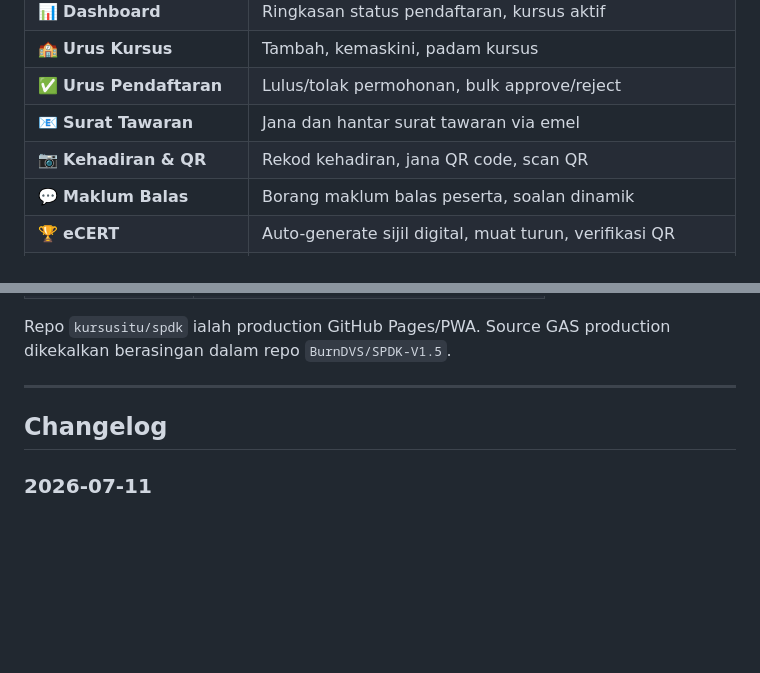
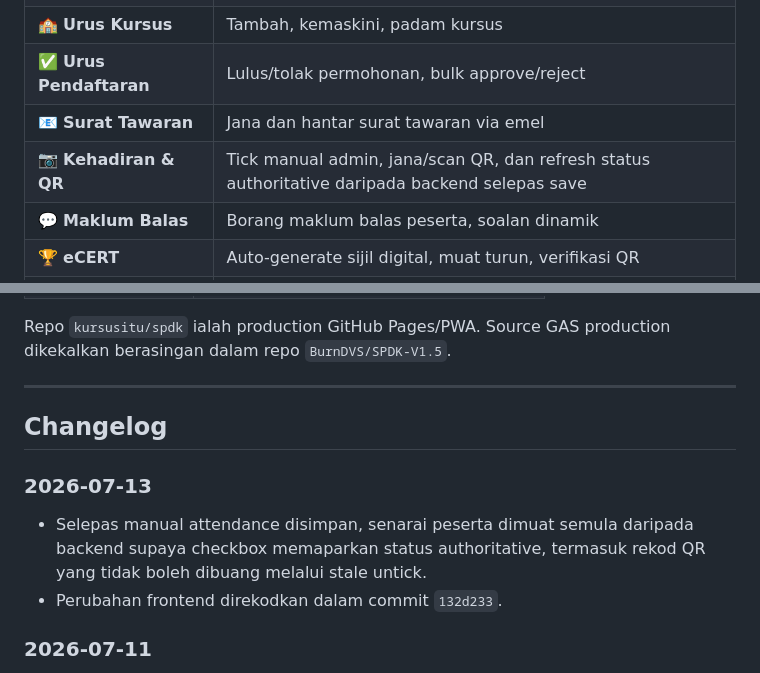
Before and after one commit to kursusitu/spdk, a Markdown page: README.md, 2 parts joined by grey strips. GitHub-like rendering; blank space fills up the shorter version.

Commit message:
docs: update attendance refresh behaviour

```diff
--- a/README.md
+++ b/README.md
@@ -53,7 +53,7 @@ SPDK ITU adalah **portal pengurusan kursus dalaman Institut Teknologi Unggas (IT
 | 🏫 **Urus Kursus** | Tambah, kemaskini, padam kursus |
 | ✅ **Urus Pendaftaran** | Lulus/tolak permohonan, bulk approve/reject |
 | 📧 **Surat Tawaran** | Jana dan hantar surat tawaran via emel |
-| 📷 **Kehadiran & QR** | Rekod kehadiran, jana QR code, scan QR |
+| 📷 **Kehadiran & QR** | Tick manual admin, jana/scan QR, dan refresh status authoritative daripada backend selepas save |
 | 💬 **Maklum Balas** | Borang maklum balas peserta, soalan dinamik |
 | 🏆 **eCERT** | Auto-generate sijil digital, muat turun, verifikasi QR |
 | 📈 **Laporan & Statistik** | Graf & carta, eksport Excel/PDF |
@@ -221,6 +221,13 @@ dikekalkan berasingan dalam repo `BurnDVS/SPDK-V1.5`.
 
 ## Changelog
 
+### 2026-07-13
+
+- Selepas manual attendance disimpan, senarai peserta dimuat semula daripada
+  backend supaya checkbox memaparkan status authoritative, termasuk rekod QR
+  yang tidak boleh dibuang melalui stale untick.
+- Perubahan frontend direkodkan dalam commit `132d233`.
+
 ### 2026-07-11
 
 - Tambah asset `assets/certificate-base.png`.
```
